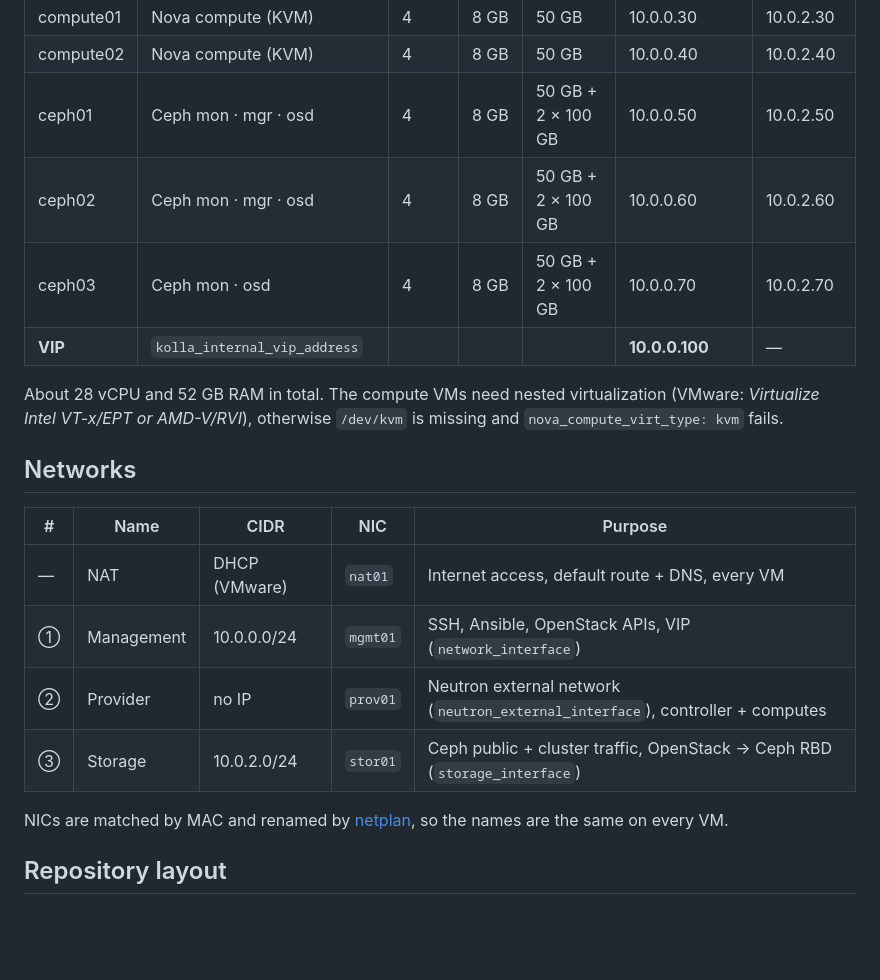
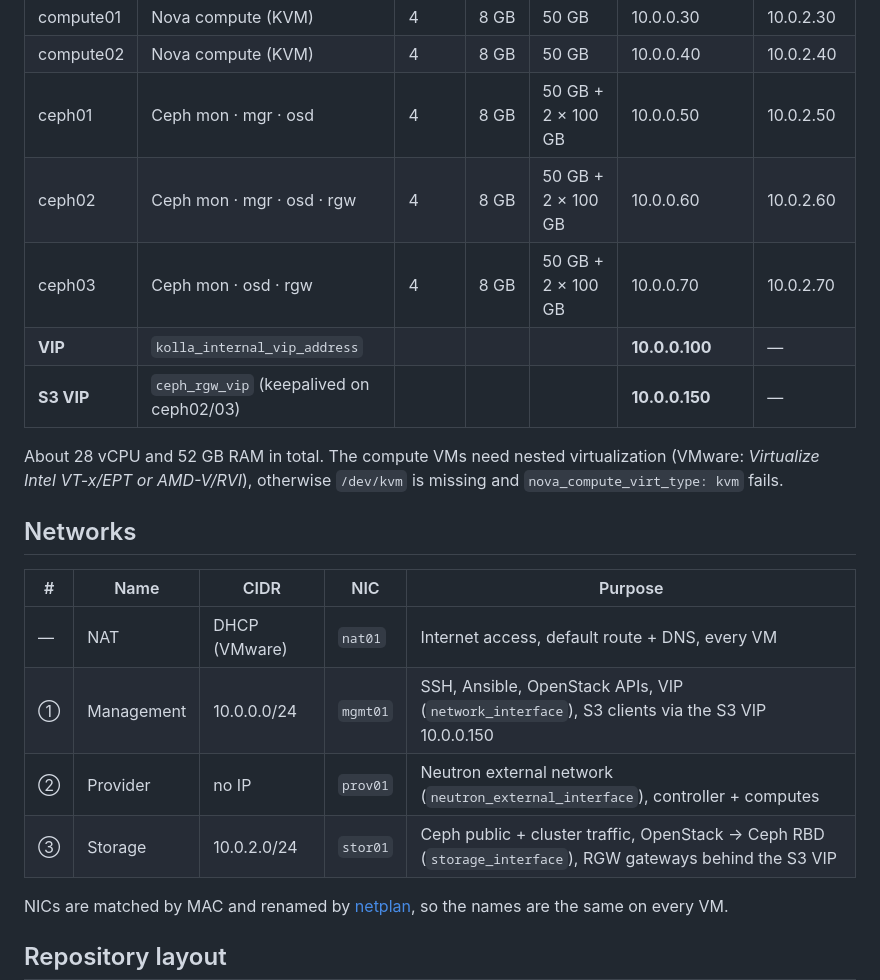
Before and after one commit to MarouaneBouaricha/openstack-homelab, a Markdown page: README.md, the part around one of its changes. Drawn GitHub-style; blank space fills up the shorter version.

```diff
--- a/README.md
+++ b/README.md
@@ -28,9 +29,10 @@ playbooks and the Kolla configuration.
 | compute01  | Nova compute (KVM)                 | 4    | 8 GB | 50 GB              | 10.0.0.30      | 10.0.2.30   |
 | compute02  | Nova compute (KVM)                 | 4    | 8 GB | 50 GB              | 10.0.0.40      | 10.0.2.40   |
 | ceph01     | Ceph mon · mgr · osd               | 4    | 8 GB | 50 GB + 2 × 100 GB | 10.0.0.50      | 10.0.2.50   |
-| ceph02     | Ceph mon · mgr · osd               | 4    | 8 GB | 50 GB + 2 × 100 GB | 10.0.0.60      | 10.0.2.60   |
-| ceph03     | Ceph mon · osd                     | 4    | 8 GB | 50 GB + 2 × 100 GB | 10.0.0.70      | 10.0.2.70   |
+| ceph02     | Ceph mon · mgr · osd · rgw         | 4    | 8 GB | 50 GB + 2 × 100 GB | 10.0.0.60      | 10.0.2.60   |
+| ceph03     | Ceph mon · osd · rgw               | 4    | 8 GB | 50 GB + 2 × 100 GB | 10.0.0.70      | 10.0.2.70   |
 | **VIP**    | `kolla_internal_vip_address`       |      |      |                    | **10.0.0.100** | —           |
+| **S3 VIP** | `ceph_rgw_vip` (keepalived on ceph02/03) |  |   |                    | **10.0.0.150** | —           |
 
 About 28 vCPU and 52 GB RAM in total. The compute VMs need nested
 virtualization (VMware: *Virtualize Intel VT-x/EPT or AMD-V/RVI*), otherwise
@@ -41,9 +43,9 @@ virtualization (VMware: *Virtualize Intel VT-x/EPT or AMD-V/RVI*), otherwise
 | # | Name       | CIDR          | NIC      | Purpose |
 |---|------------|---------------|----------|---------|
 | — | NAT        | DHCP (VMware) | `nat01`  | Internet access, default route + DNS, every VM |
-| ① | Management | 10.0.0.0/24   | `mgmt01` | SSH, Ansible, OpenStack APIs, VIP (`network_interface`) |
+| ① | Management | 10.0.0.0/24   | `mgmt01` | SSH, Ansible, OpenStack APIs, VIP (`network_interface`), S3 clients via the S3 VIP 10.0.0.150 |
 | ② | Provider   | no IP         | `prov01` | Neutron external network (`neutron_external_interface`), controller + computes |
-| ③ | Storage    | 10.0.2.0/24   | `stor01` | Ceph public + cluster traffic, OpenStack → Ceph RBD (`storage_interface`) |
+| ③ | Storage    | 10.0.2.0/24   | `stor01` | Ceph public + cluster traffic, OpenStack → Ceph RBD (`storage_interface`), RGW gateways behind the S3 VIP |
 
 NICs are matched by MAC and renamed by [netplan](netplan/README.md), so the names
 are the same on every VM.
```
Also changed, not shown: other parts of README.md (+6 -5 lines), ceph/OPERATIONS.md (+19 -8 lines), ceph/README.md (+7 -3 lines), docs/architecture.png, 1 other file.
